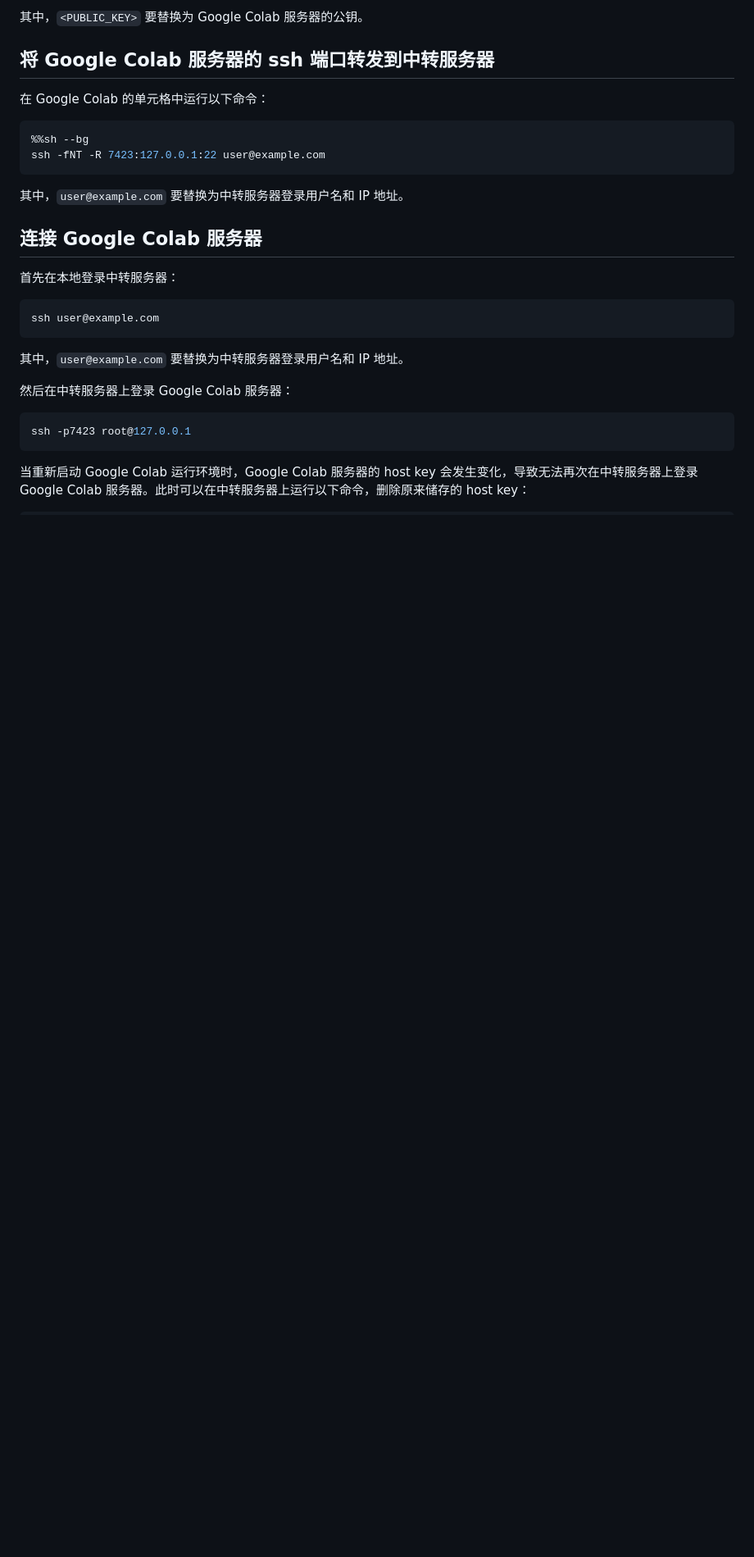
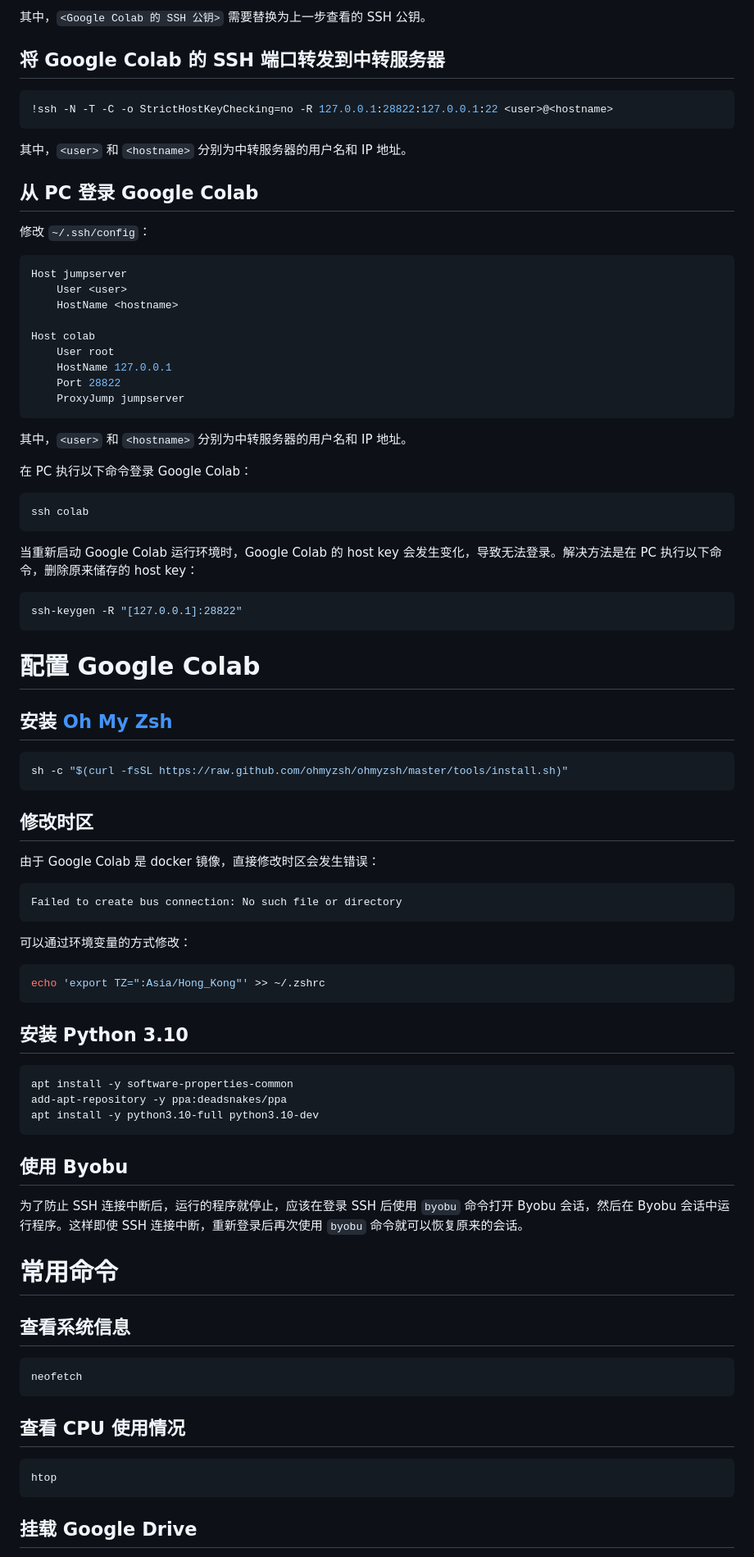
Before and after one commit to ayaka14732/ayaka-site, a Markdown page: colab/index.md, the part around the change printed below. Shown: that part at 82% size. GitHub-like rendering; blank space fills up the shorter version.

````diff
--- a/colab/index.md
+++ b/colab/index.md
@@ -98,33 +63,92 @@ echo '<PUBLIC_KEY>' >> ~/.ssh/authorized_keys
 ```
 
-其中，`<PUBLIC_KEY>` 要替换为 Google Colab 服务器的公钥。
+其中，`<Google Colab 的 SSH 公钥>` 需要替换为上一步查看的 SSH 公钥。
 
-## 将 Google Colab 服务器的 ssh 端口转发到中转服务器
+## 将 Google Colab 的 SSH 端口转发到中转服务器
 
-在 Google Colab 的单元格中运行以下命令：
+```sh
+!ssh -N -T -C -o StrictHostKeyChecking=no -R 127.0.0.1:28822:127.0.0.1:22 <user>@<hostname>
+```
+
+其中，`<user>` 和 `<hostname>` 分别为中转服务器的用户名和 IP 地址。
+
+## 从 PC 登录 Google Colab
+
+修改 `~/.ssh/config`：
+
+```ini
+Host jumpserver
+    User <user>
+    HostName <hostname>
+
+Host colab
+    User root
+    HostName 127.0.0.1
+    Port 28822
+    ProxyJump jumpserver
+```
+
+其中，`<user>` 和 `<hostname>` 分别为中转服务器的用户名和 IP 地址。
+
+在 PC 执行以下命令登录 Google Colab：
+
+```sh
+ssh colab
+```
+
+当重新启动 Google Colab 运行环境时，Google Colab 的 host key 会发生变化，导致无法登录。解决方法是在 PC 执行以下命令，删除原来储存的 host key：
+
+```sh
+ssh-keygen -R "[127.0.0.1]:28822"
+```
+
+# 配置 Google Colab
+
+## 安装 [Oh My Zsh](https://ohmyz.sh/)
+
+```sh
+sh -c "$(curl -fsSL https://raw.github.com/ohmyzsh/ohmyzsh/master/tools/install.sh)"
+```
+
+## 修改时区
+
+由于 Google Colab 是 docker 镜像，直接修改时区会发生错误：
+
+```
+Failed to create bus connection: No such file or directory
+```
+
+可以通过环境变量的方式修改：
+
+```sh
+echo 'export TZ=":Asia/Hong_Kong"' >> ~/.zshrc
+```
+
+## 安装 Python 3.10
 
 ```python
-%%sh --bg
-ssh -fNT -R 7423:127.0.0.1:22 user@example.com
+apt install -y software-properties-common
+add-apt-repository -y ppa:deadsnakes/ppa
+apt install -y python3.10-full python3.10-dev
 ```
 
-其中，`user@example.com` 要替换为中转服务器登录用户名和 IP 地址。
+## 使用 Byobu
 
-## 连接 Google Colab 服务器
+为了防止 SSH 连接中断后，运行的程序就停止，应该在登录 SSH 后使用 `byobu` 命令打开 Byobu 会话，然后在 Byobu 会话中运行程序。这样即使 SSH 连接中断，重新登录后再次使用 `byobu` 命令就可以恢复原来的会话。
 
-首先在本地登录中转服务器：
+# 常用命令
+
+## 查看系统信息
 
 ```sh
-ssh user@example.com
+neofetch
 ```
 
-其中，`user@example.com` 要替换为中转服务器登录用户名和 IP 地址。
-
-然后在中转服务器上登录 Google Colab 服务器：
+## 查看 CPU 使用情况
 
 ```sh
-ssh -p7423 root@127.0.0.1
+htop
 ```
 
-当重新启动 Google Colab 运行环境时，Google Colab 服务器的 host key 会发生变化，导致无法再次在中转服务器上登录 Google Colab 服务器。此时可以在中转服务器上运行以下命令，删除原来储存的 host key：
+## 挂载 Google Drive
 
````
Also changed, not shown: other parts of colab/index.md (+41 -105 lines), colab/1.png (added).
